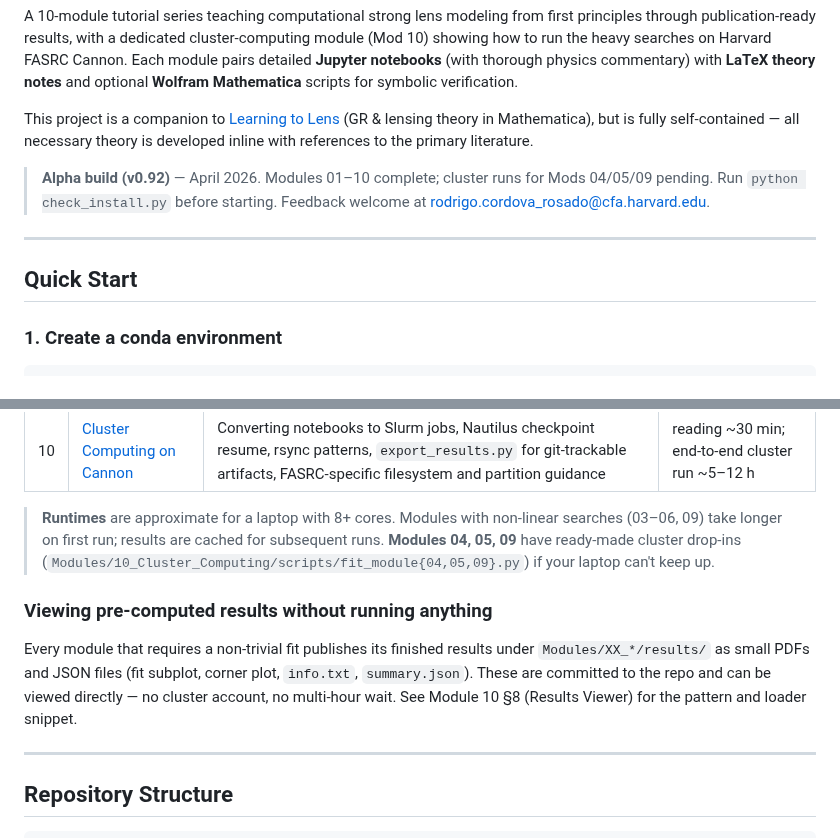
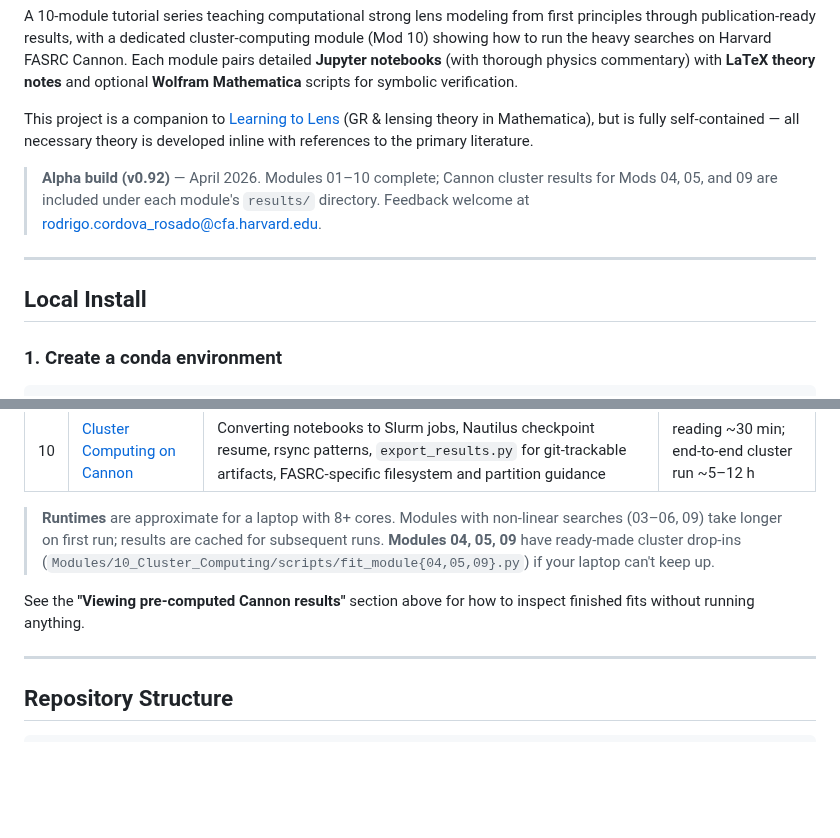
Before and after one commit to rodelcr/Learning_to_Autolens, a Markdown page: README.md, 2 parts joined by grey strips. Rendered like a GitHub page; blank space fills up the shorter version.

```diff
--- a/README.md
+++ b/README.md
@@ -6,11 +6,11 @@ A 10-module tutorial series teaching computational strong lens modeling from fir
 
 This project is a companion to [Learning to Lens](https://github.com/rodelcr/Learning_to_Lens) (GR & lensing theory in Mathematica), but is fully self-contained — all necessary theory is developed inline with references to the primary literature.
 
-> **Alpha build (v0.92)** — April 2026. Modules 01–10 complete; cluster runs for Mods 04/05/09 pending. Run `python check_install.py` before starting. Feedback welcome at rodrigo.cordova_rosado@cfa.harvard.edu.
+> **Alpha build (v0.92)** — April 2026. Modules 01–10 complete; Cannon cluster results for Mods 04, 05, and 09 are included under each module's `results/` directory. Feedback welcome at rodrigo.cordova_rosado@cfa.harvard.edu.
 
 ---
 
-## Quick Start
+## Local Install
 
 ### 1. Create a conda environment
 
@@ -112,9 +154,7 @@ Symbolic derivation scripts in `Mathematica/` require Mathematica 13.0+ or Wolfr
 
 > **Runtimes** are approximate for a laptop with 8+ cores. Modules with non-linear searches (03–06, 09) take longer on first run; results are cached for subsequent runs. **Modules 04, 05, 09** have ready-made cluster drop-ins (`Modules/10_Cluster_Computing/scripts/fit_module{04,05,09}.py`) if your laptop can't keep up.
 
-### Viewing pre-computed results without running anything
-
-Every module that requires a non-trivial fit publishes its finished results under `Modules/XX_*/results/` as small PDFs and JSON files (fit subplot, corner plot, `info.txt`, `summary.json`). These are committed to the repo and can be viewed directly — no cluster account, no multi-hour wait. See Module 10 §8 (Results Viewer) for the pattern and loader snippet.
+See the **"Viewing pre-computed Cannon results"** section above for how to inspect finished fits without running anything.
 
 ---
 
```
Also changed, not shown: other parts of README.md (+49 -7 lines).
